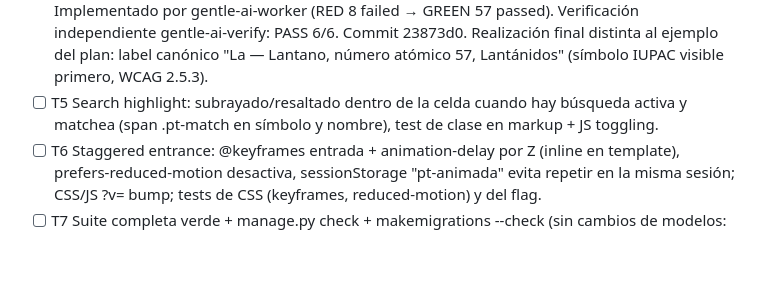
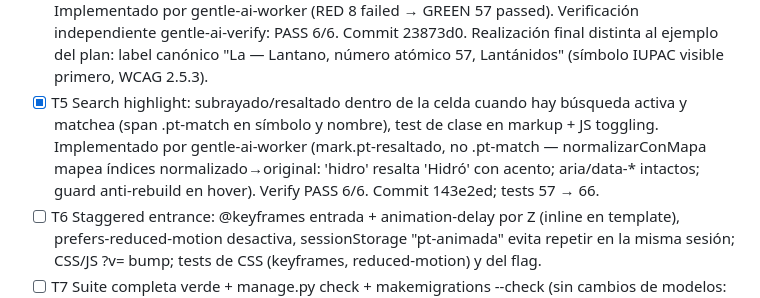
Before and after one commit to CarMalNie/Gestor_Quimico, a Markdown page: odd/tasks/p1-periodic-table-e2.md, the part around the change. GitHub-like rendering; blank space fills up the shorter version.

Commit message:
docs(tasks): cierre T5 search highlight con evidencia

```diff
--- a/odd/tasks/p1-periodic-table-e2.md
+++ b/odd/tasks/p1-periodic-table-e2.md
@@ -77,9 +77,13 @@ de período, librerías de terceros, hover zoom.
       Realización final distinta al ejemplo del plan: label canónico
       "La — Lantano, número atómico 57, Lantánidos" (símbolo IUPAC
       visible primero, WCAG 2.5.3).
-- [ ] T5 Search highlight: subrayado/resaltado dentro de la celda cuando
+- [x] T5 Search highlight: subrayado/resaltado dentro de la celda cuando
       hay búsqueda activa y matchea (span .pt-match en símbolo y nombre),
       test de clase en markup + JS toggling.
+      Implementado por gentle-ai-worker (mark.pt-resaltado, no .pt-match —
+      normalizarConMapa mapea índices normalizado→original: 'hidro'
+      resalta 'Hidró' con acento; aria/data-* intactos; guard anti-rebuild
+      en hover). Verify PASS 6/6. Commit 143e2ed; tests 57 → 66.
 - [ ] T6 Staggered entrance: @keyframes entrada + animation-delay por Z
       (inline en template), prefers-reduced-motion desactiva, sessionStorage
       "pt-animada" evita repetir en la misma sesión; CSS/JS ?v= bump;
```
